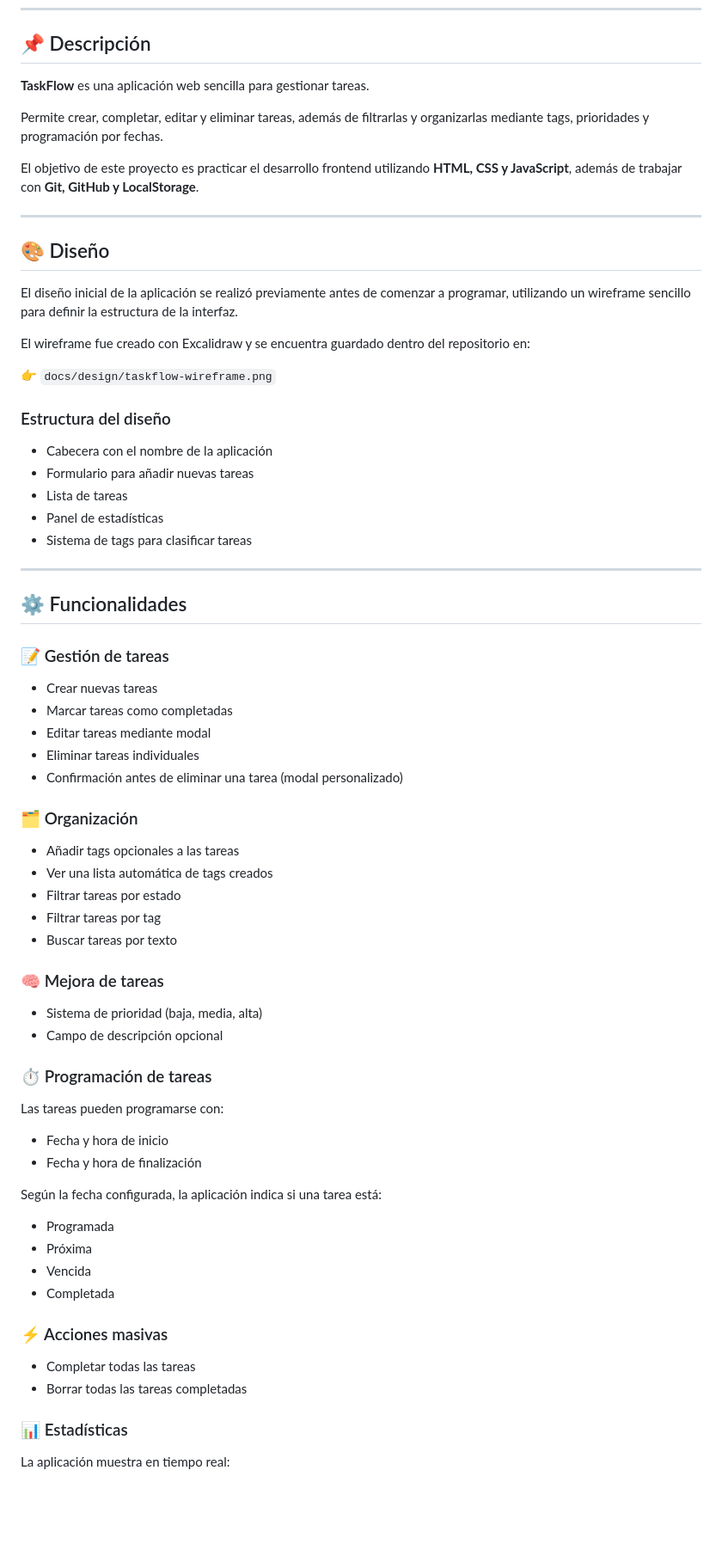
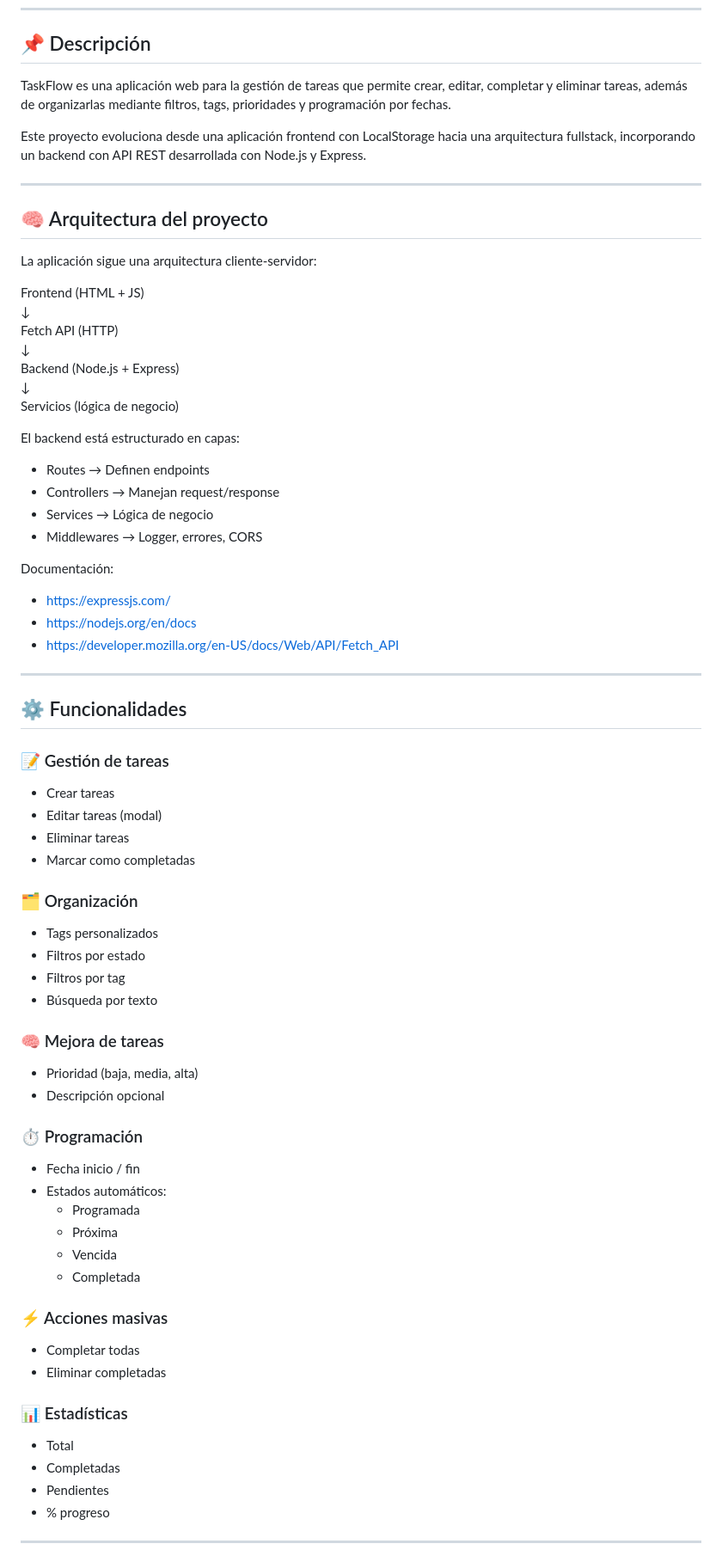
Before and after one commit to PCAMCAS/bootcamp-project, a Markdown page: README.md, the part around one of its changes. Shown at 86% size. Drawn GitHub-style; blank space fills up the shorter version.

Commit message:
Revise README with detailed project overview
Updated project description, architecture, and added conclusion section.

```diff
--- a/README.md
+++ b/README.md
@@ -8,75 +8,73 @@ https://bootcamp-project-weld.vercel.app
 
 ## 📌 Descripción
 
-**TaskFlow** es una aplicación web sencilla para gestionar tareas.
+TaskFlow es una aplicación web para la gestión de tareas que permite crear, editar, completar y eliminar tareas, además de organizarlas mediante filtros, tags, prioridades y programación por fechas.
 
-Permite crear, completar, editar y eliminar tareas, además de filtrarlas y organizarlas mediante tags, prioridades y programación por fechas.
-
-El objetivo de este proyecto es practicar el desarrollo frontend utilizando **HTML, CSS y JavaScript**, además de trabajar con **Git, GitHub y LocalStorage**.
+Este proyecto evoluciona desde una aplicación frontend con LocalStorage hacia una arquitectura fullstack, incorporando un backend con API REST desarrollada con Node.js y Express.
 
 ---
 
-## 🎨 Diseño
+## 🧠 Arquitectura del proyecto
 
-El diseño inicial de la aplicación se realizó previamente antes de comenzar a programar, utilizando un wireframe sencillo para definir la estructura de la interfaz.
+La aplicación sigue una arquitectura cliente-servidor:
 
-El wireframe fue creado con Excalidraw y se encuentra guardado dentro del repositorio en:
+Frontend (HTML + JS)
+↓
+Fetch API (HTTP)
+↓
+Backend (Node.js + Express)
+↓
+Servicios (lógica de negocio)
 
-👉 `docs/design/taskflow-wireframe.png`
+El backend está estructurado en capas:
 
-### Estructura del diseño
+- Routes → Definen endpoints
+- Controllers → Manejan request/response
+- Services → Lógica de negocio
+- Middlewares → Logger, errores, CORS
 
-* Cabecera con el nombre de la aplicación
-* Formulario para añadir nuevas tareas
-* Lista de tareas
-* Panel de estadísticas
-* Sistema de tags para clasificar tareas
+Documentación:
+- https://expressjs.com/
+- https://nodejs.org/en/docs
+- https://developer.mozilla.org/en-US/docs/Web/API/Fetch_API
 
 ---
 
 ## ⚙️ Funcionalidades
 
 ### 📝 Gestión de tareas
-
-* Crear nuevas tareas
-* Marcar tareas como completadas
-* Editar tareas mediante modal
-* Eliminar tareas individuales
-* Confirmación antes de eliminar una tarea (modal personalizado)
+- Crear tareas
+- Editar tareas (modal)
+- Eliminar tareas
+- Marcar como completadas
 
 ### 🗂️ Organización
-
-* Añadir tags opcionales a las tareas
-* Ver una lista automática de tags creados
-* Filtrar tareas por estado
-* Filtrar tareas por tag
-* Buscar tareas por texto
+- Tags personalizados
+- Filtros por estado
+- Filtros por tag
+- Búsqueda por texto
 
 ### 🧠 Mejora de tareas
+- Prioridad (baja, media, alta)
+- Descripción opcional
 
-* Sistema de prioridad (baja, media, alta)
-* Campo de descripción opcional
-
-### ⏱️ Programación de tareas
-
-Las tareas pueden programarse con:
-
-* Fecha y hora de inicio
-* Fecha y hora de finalización
-
-Según la fecha configurada, la aplicación indica si una tarea está:
-
-* Programada
-* Próxima
-* Vencida
-* Completada
+### ⏱️ Programación
+- Fecha inicio / fin
+- Estados automáticos:
+  - Programada
+  - Próxima
+  - Vencida
+  - Completada
 
 ### ⚡ Acciones masivas
-
-* Completar todas las tareas
-* Borrar todas las tareas completadas
+- Completar todas
+- Eliminar completadas
 
 ### 📊 Estadísticas
+- Total
+- Completadas
+- Pendientes
+- % progreso
 
-La aplicación muestra en tiempo real:
+---
 
```
Also changed, not shown: other parts of README.md (+97 -107 lines).
